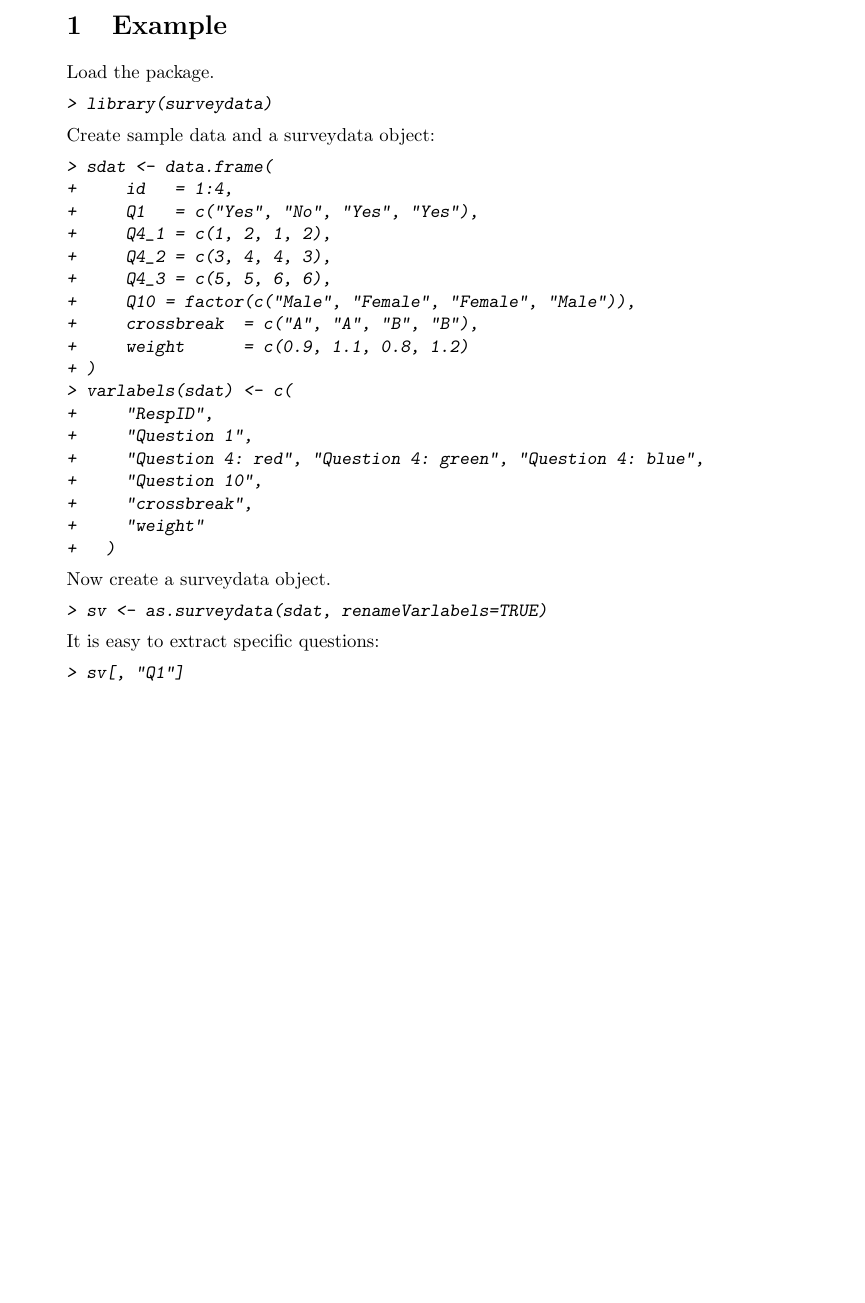
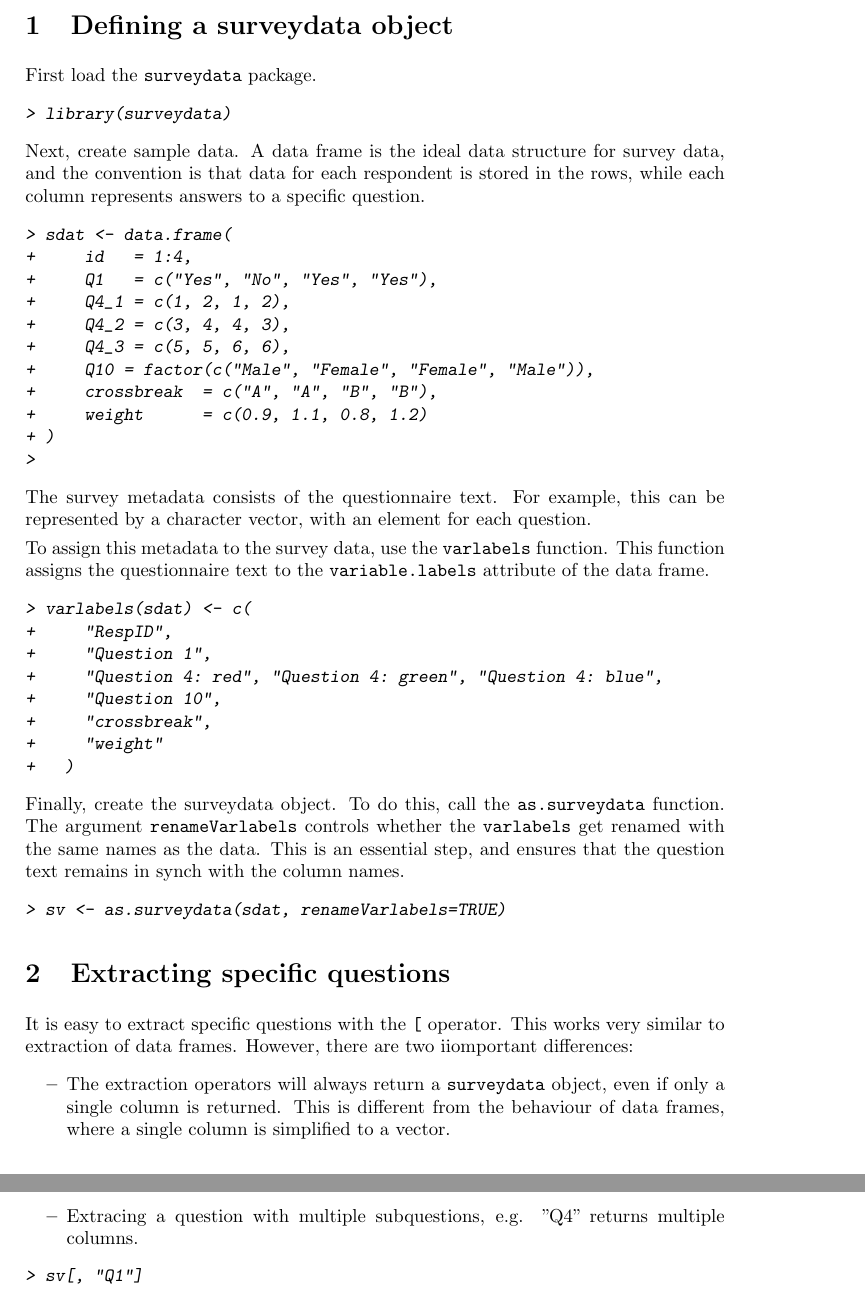
Before and after one commit to andrie/surveydata, a LaTeX document (vignettes/surveydata.tex): part of page 2 of 3 before the commit and two parts of pages 2 and 3 of 4 after it, the two joined at a grey line, cut at the place of the change, the shorter picture padded with empty space. The pictures show the PDF file vignettes/surveydata.pdf that the author committed with the source.

Commit message:
Updated vignette

```diff
--- a/vignettes/surveydata.tex
+++ b/vignettes/surveydata.tex
@@ -41 +41,2 @@ Data processing a survey file can be tricky, since the standard methods for deal
 
+\begin{itemize}
@@ -46,18 +46,18 @@ Data processing a survey file can be tricky, since the standard methods for deal
   \item {\texttt{\$.surveydata}}
   \item {\texttt{\$<-.surveydata}}
   \item {\texttt{merge.surveydata}}
-}
+\end{itemize}
 
-In addition, \sdata defines the following convenient methods for extracting and working with the variable labels:
+In addition, \sdata{} defines the following convenient methods for extracting and working with the variable labels:
 
 \itemize{
   \item {varlabels}
   \item{varlabels<-}
 }
 
-\section{Example}
+\section{Defining a surveydata object}
 
-Load the package.
+First load the \sdata{} package.
 
 \begin{Schunk}
 \begin{Sinput}
@@ -65,7 +65,7 @@ Load the package.
 \end{Sinput}
 \end{Schunk}
 
-Create sample data and a surveydata object:
+Next, create sample data. A data frame is the ideal data structure for survey data, and the convention is that data for each respondent is stored in the rows, while each column represents answers to a specific question.
 
 \begin{Schunk}
 \begin{Sinput}
@@ -79,6 +79,17 @@ Create sample data and a surveydata object:
 +     crossbreak  = c("A", "A", "B", "B"),
 +     weight      = c(0.9, 1.1, 0.8, 1.2)
 + )
+>
+\end{Sinput}
+\end{Schunk}
+
+
+The survey metadata consists of the questionnaire text.  For example, this can be represented by a character vector, with an element for each question.
+
+To assign this metadata to the survey data, use the \texttt{varlabels} function.  This function assigns the questionnaire text to the \texttt{variable.labels} attribute of the data frame.
+
+\begin{Schunk}
+\begin{Sinput}
 > varlabels(sdat) <- c(
 +     "RespID",
 +     "Question 1",
@@ -91,7 +102,7 @@ Create sample data and a surveydata object:
 \end{Schunk}
 
 
-Now create a surveydata object.
+Finally, create the surveydata object. To do this, call the \texttt{as.surveydata} function.  The argument \texttt{renameVarlabels} controls whether the \texttt{varlabels} get renamed with the same names as the data.  This is an essential step, and ensures that the question text remains in synch with the column names.
 
 \begin{Schunk}
 \begin{Sinput}
@@ -99,7 +110,16 @@ Now create a surveydata object.
 \end{Sinput}
 \end{Schunk}
 
-It is easy to extract specific questions:
+
+\section{Extracting specific questions}
+
+It is easy to extract specific questions with the \texttt{[} operator. This works very similar to extraction of data frames. However, there are two iiomportant differences:
+
+\begin{itemize}
+\item{The extraction operators will always return a \sdata{} object, even if only a single column is returned. This is different from the behaviour of data frames, where a single column is simplified to a vector.}
+\item{Extracing a question with multiple subquestions, e.g. "Q4" returns multiple columns.}
+\end{itemize}
+
 
 \begin{Schunk}
 \begin{Sinput}
```
Also changed, not shown: vignettes/surveydata-concordance.tex (+3 -3 lines), vignettes/surveydata.pdf, vignettes/surveydata.tex (7 more changed lines), 3 other files.
